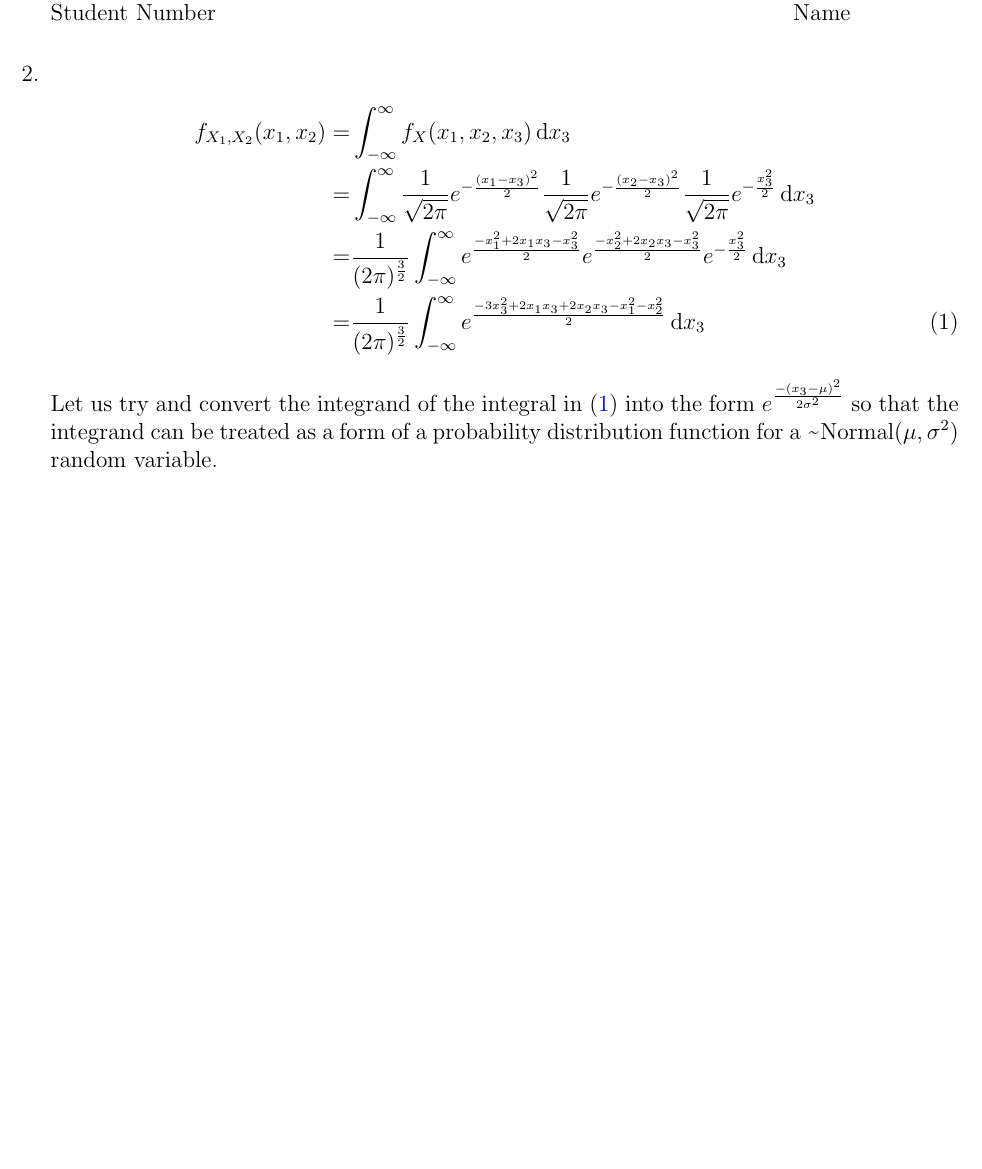
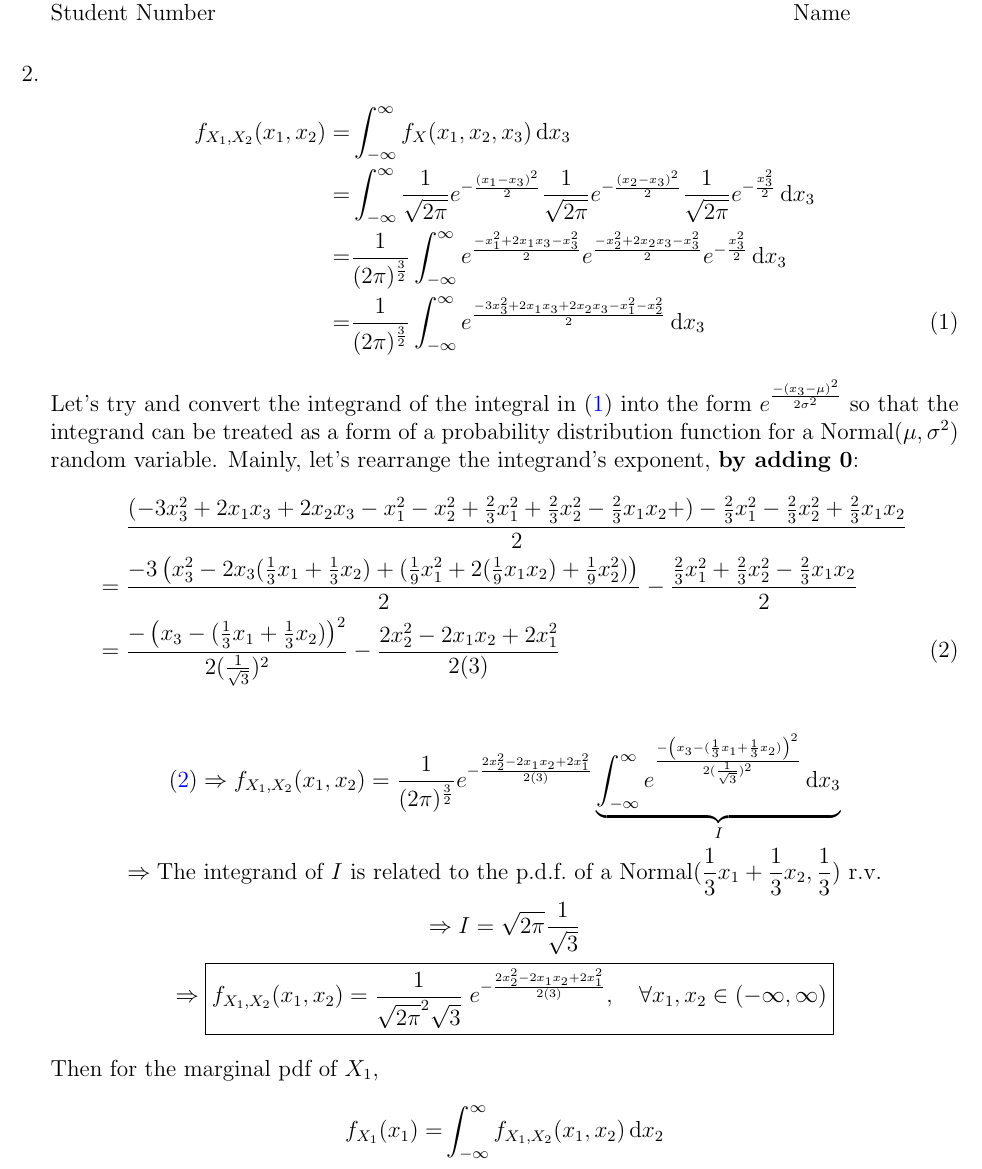
Before and after one commit to bryan-hoang/mthe-353-hw-answers, a LaTeX problem sheet (HW1/mthe353-hw1-q2.tex): part of the page, cut so that both start at the same text, the shorter picture padded with empty space. The pictures show the PDF file HW1/mthe353-hw1-q2.pdf that the author committed with the source.

Commit message:
Add more to HW1 Q2

```diff
--- a/HW1/mthe353-hw1-q2.tex
+++ b/HW1/mthe353-hw1-q2.tex
@@ -17,9 +17,26 @@
     =& \frac{1}{(2\pi)^\frac{3}{2}} \int_{-\infty}^{\infty} e^{\frac{-x_1^2+2x_1x_3-x_3^2}{2}} e^{\frac{-x_2^2+2x_2x_3-x_3^2}{2}} e^{-\frac{x_3^2}{2}} \,\mathrm{d}x_3\\
     =& \frac{1}{(2\pi)^\frac{3}{2}} \int_{-\infty}^{\infty} e^{\frac{-3x_3^2+2x_1x_3+2x_2x_3-x_1^2-x_2^2}{2}} \,\mathrm{d}x_3 \numberthis \label{eq:1}
   \end{align*}
-  Let us try and convert the integrand of the integral in~\eqref{eq:1} into the
+  Let's try and convert the integrand of the integral in~\eqref{eq:1} into the
   form \(e^\frac{-(x_3-\mu)^2}{2\sigma^2}\) so that the integrand can be treated
-  as a form of a probability distribution function for a \textapprox{}Normal(\(\mu,\sigma^2\))
-  random variable.
+  as a form of a probability distribution function for a Normal(\(\mu,\sigma^2\))
+  random variable. Mainly, let's rearrange the integrand's exponent, \textbf{by adding 0}:
+  \begin{align*}
+     &\; \frac{(-3x_3^2+2x_1x_3+2x_2x_3-x_1^2-x_2^2+\frac{2}{3}x_1^2+\frac{2}{3}x_2^2-\frac{2}{3}x_1x_2+)-\frac{2}{3}x_1^2-\frac{2}{3}x_2^2+\frac{2}{3}x_1x_2}{2}\\
+    =&\; \frac{-3\left(x_3^2 - 2x_3(\frac{1}{3}x_1+\frac{1}{3}x_2) + (\frac{1}{9}x_1^2 + 2(\frac{1}{9}x_1x_2) + \frac{1}{9}x_2^2)\right)}{2} - \frac{\frac{2}{3}x_1^2 + \frac{2}{3}x_2^2 - \frac{2}{3}x_1x_2}{2}\\
+    =&\; \frac{-\left(x_3-(\frac{1}{3}x_1+\frac{1}{3}x_2)\right)^2}{2(\frac{1}{\sqrt{3}})^2} - \frac{2x_2^2-2x_1x_2+2x_1^2}{2(3)} \numberthis \label{eq:2}
+  \end{align*}
+  \begin{gather*}
+    \text{\eqref{eq:2}} \Rightarrow f_{X_1,X_2}(x_1,x_2) = \frac{1}{(2\pi)^\frac{3}{2}} e^{-\frac{2x_2^2-2x_1x_2+2x_1^2}{2(3)}}
+      \underbrace{\int_{-\infty}^{\infty} e^{\frac{-\left(x_3-(\frac{1}{3}x_1+\frac{1}{3}x_2)\right)^2}{2(\frac{1}{\sqrt{3}})^2}} \,\mathrm{d}x_3}_{I}\\
+    \Rightarrow \text{The integrand of \(I\) is related to the p.d.f.\ of a Normal(\(\frac{1}{3}x_1+\frac{1}{3}x_2, \frac{1}{3}\)) r.v.}\\
+    \Rightarrow I = \sqrt{2\pi}\frac{1}{\sqrt{3}}\\
+    \Rightarrow
+    \boxed{f_{X_1,X_2}(x_1,x_2) = \frac{1}{\sqrt{2\pi}^2\sqrt{3}}\;e^{-\frac{2x_2^2-2x_1x_2+2x_1^2}{2(3)}},\quad \forall x_1,x_2 \in (-\infty,\infty)}
+  \end{gather*}
+  Then for the marginal pdf of \(X_1\),
+  \begin{align*}
+    f_{X_1}(x_1) =& \int_{-\infty}^{\infty} f_{X_1,X_2}(x_1,x_2) \,\mathrm{d}x_2\\
+  \end{align*}
 \end{questions}
 \end{document}
```
Also changed, not shown: HW1/mthe353-hw1-q2.pdf.
